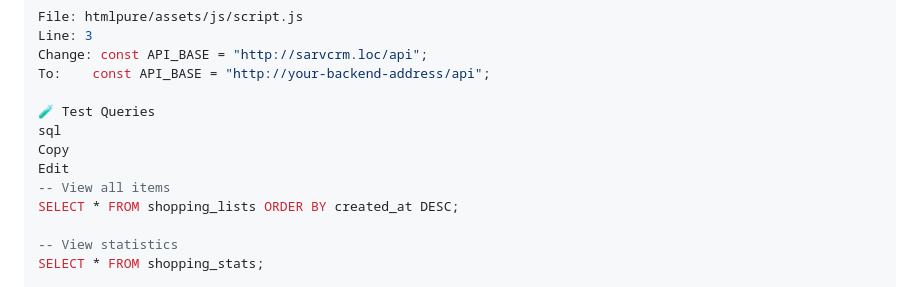
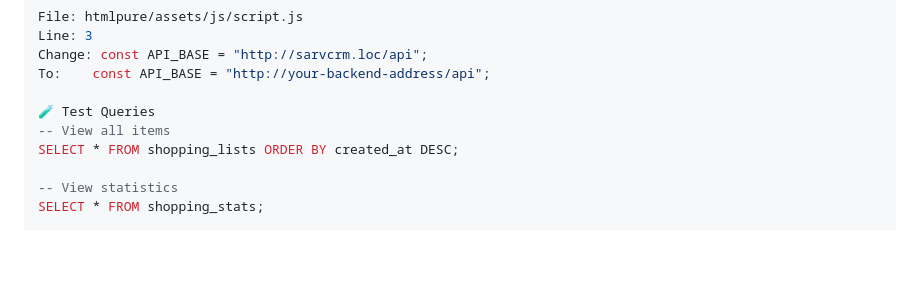
Before and after one commit to Rava-milad/sarvcrmTask, a Markdown page: README.md, the part around the change. Rendered like a GitHub page; blank space fills up the shorter version.

```diff
--- a/README.md
+++ b/README.md
@@ -97,9 +97,6 @@ Change: const API_BASE = "http://sarvcrm.loc/api";
 To:    const API_BASE = "http://your-backend-address/api";
 
 🧪 Test Queries
-sql
-Copy
-Edit
 -- View all items
 SELECT * FROM shopping_lists ORDER BY created_at DESC;
 
```
